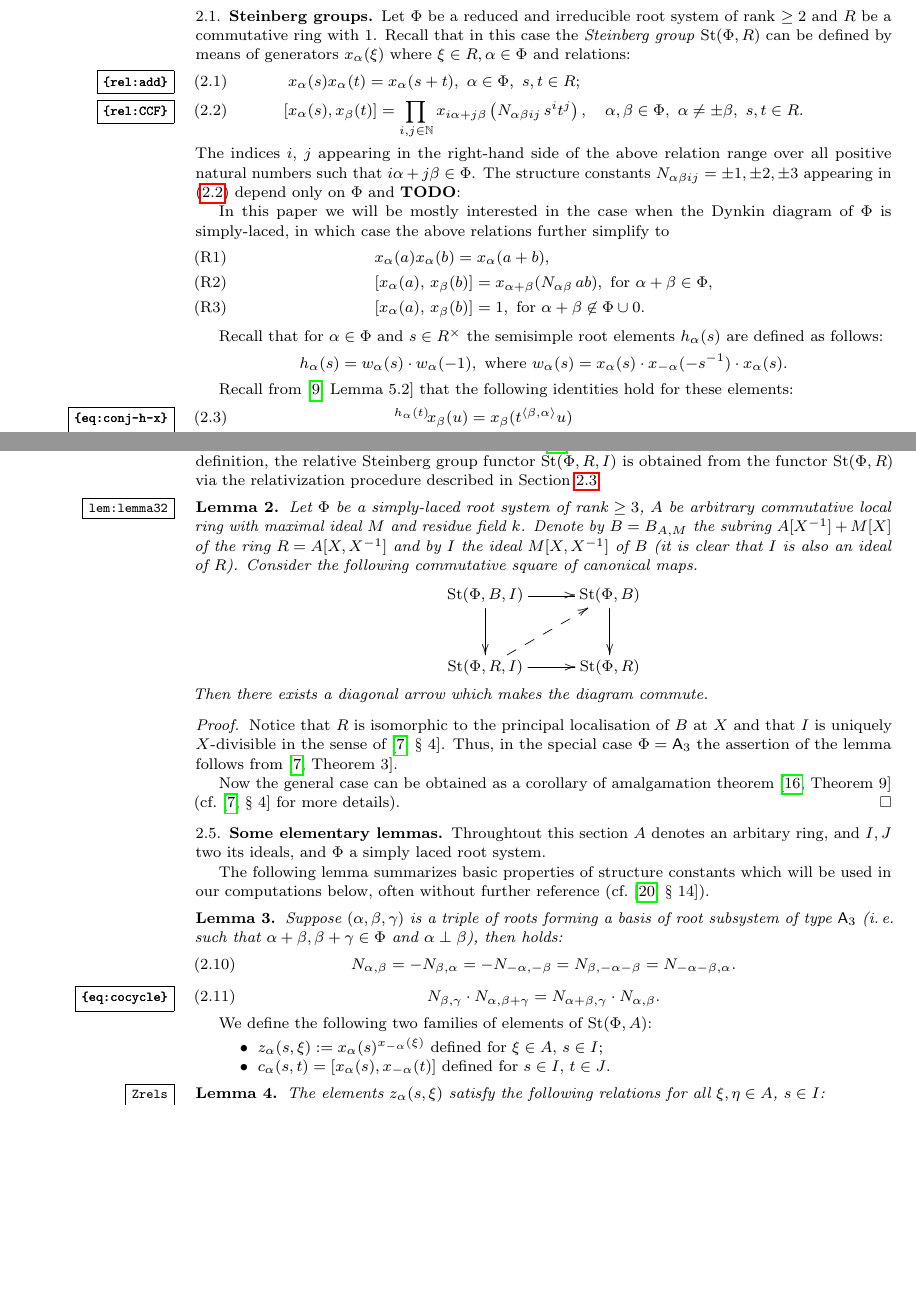
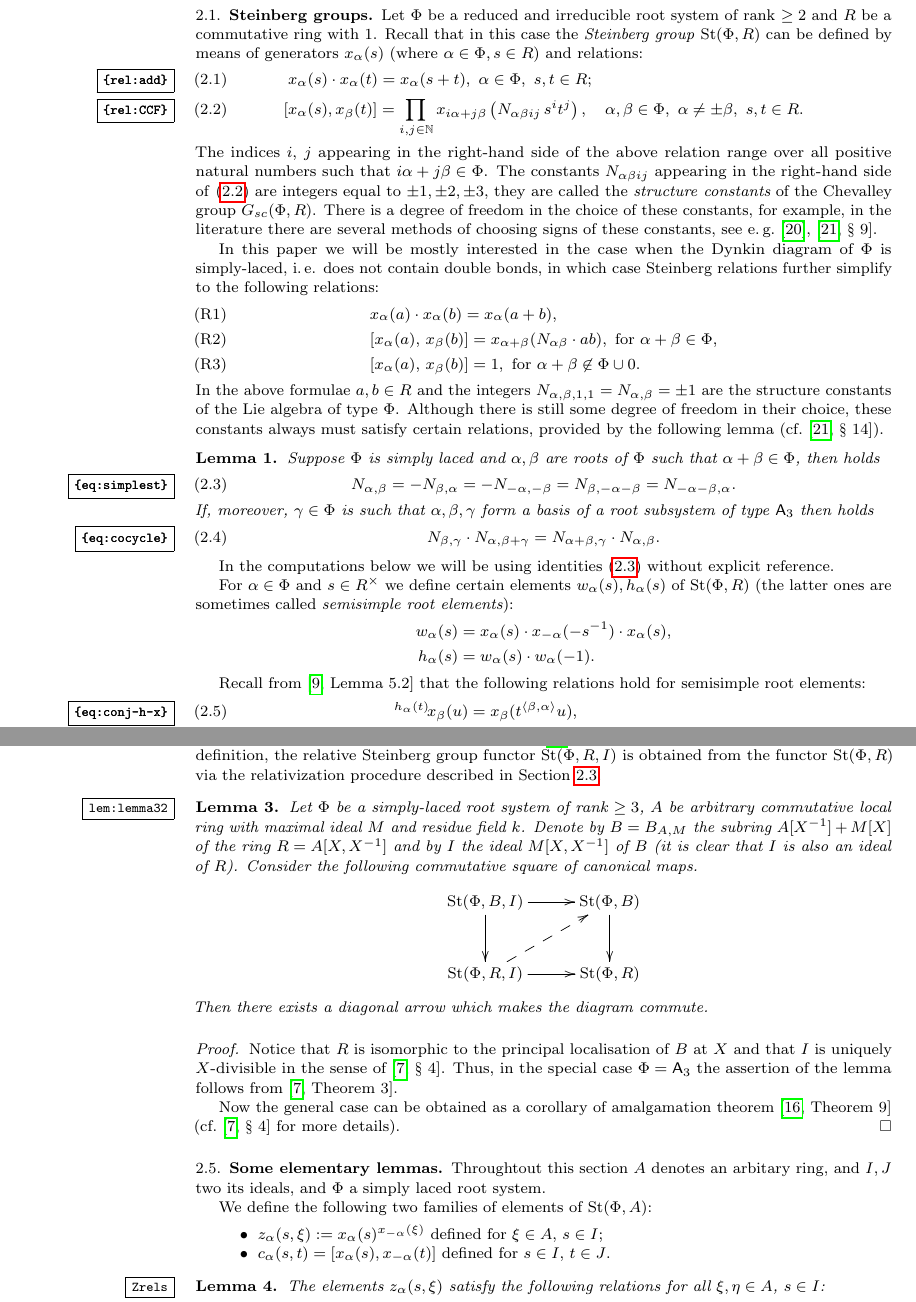
Before and after one commit to sxhya/sl4-paper, a LaTeX paper (dl-paper.tex): two parts of pages 1 and 4 of 16 before the commit and two parts of pages 1 and 4 of 17 after it, joined at a grey line, cut so that both start at the same text, the shorter picture padded with empty space. Compiled offline with pdfLaTeX.

Commit message:
More text on structure constants

```diff
--- a/dl-paper.tex
+++ b/dl-paper.tex
@@ -79,32 +79,36 @@ Our convention for Cartan matrices is
 $A_{ij} = \langle \alpha_i, \alpha_j \rangle = (\alpha_i, \alpha_j^\vee)$.
 
 \subsection{Steinberg groups}
-Let $\Phi$ be a reduced and irreducible root system of rank $\geq 2$ and $R$ be a commutative ring with $1$. Recall that in this case the \emph{Steinberg group} $\St(\Phi, R)$ can be defined by means of generators $x_{\alpha}(\xi)$ where $\xi\in R, \alpha\in\Phi$ and relations:
+Let $\Phi$ be a reduced and irreducible root system of rank $\geq 2$ and $R$ be a commutative ring with $1$. Recall that in this case the \emph{Steinberg group} $\St(\Phi, R)$ can be defined by means of generators $x_{\alpha}(s)$ (where $\alpha\in\Phi, s\in R$) and relations:
 \begin{align}
 & \phantom{[}
-x_\alpha(s) x_\alpha(t) = x_\alpha(s+t),\ \alpha\in\Phi,\ s,t\in R; \label{rel:add}\\
+x_\alpha(s) \cdot x_\alpha(t) = x_\alpha(s+t),\ \alpha\in\Phi,\ s,t\in R; \label{rel:add}\\
 & [x_\alpha(s), x_\beta(t)] = \prod\limits_{i,j\in\mathbb{N}}
  x_{i\alpha + j\beta}\left(N_{\alpha\beta ij}\, s^i t^j\right),\quad \alpha,\beta\in\Phi,\ \alpha\neq\pm\beta,\ s,t\in R. \label{rel:CCF}
 \end{align}
 The indices $i$, $j$ appearing in the right-hand side of the above relation range over
 all positive natural numbers such that $i\alpha + j\beta\in\Phi$.
-The structure constants $N_{\alpha \beta i j}=\pm 1,\pm 2,\pm 3$ appearing in \eqref{rel:CCF} depend only on $\Phi$ and {\bf TODO}:
-% в литературе описываются способы выбрать эти константы ссылка на третий взгляд.
+The constants $N_{\alpha \beta i j}$ appearing in the right-hand side of \eqref{rel:CCF} are integers equal to $\pm 1,\pm 2,\pm 3$, they are called the {\it structure constants} of the Chevalley group $G_{sc}(\Phi, R)$. There is a degree of freedom in the choice of these constants, for example, in the literature there are several methods of choosing signs of these constants, see e.\,g.~\cite{V00}, \cite[\S~9]{VP}.
 
-In this paper we will be mostly interested in the case when the Dynkin diagram of $\Phi$ is simply-laced, in which case the above relations further simplify to
+In this paper we will be mostly interested in the case when the Dynkin diagram of $\Phi$ is simply-laced, i.\,e. does not contain double bonds, in which case Steinberg relations further simplify to the following relations:
 \begin{align}
-&x_{\alpha}(a)x_{\alpha}(b)=x_{\alpha}(a+b), \tag{R1}\\
-&[x_{\alpha}(a),\,x_{\beta}(b)]=x_{\alpha+\beta}(N_{\alpha\beta}\,ab),\text{ for }\alpha+\beta\in\Phi, \tag{R2} \\
+&x_{\alpha}(a)\cdot x_{\alpha}(b)=x_{\alpha}(a+b), \tag{R1}\\
+&[x_{\alpha}(a),\,x_{\beta}(b)]=x_{\alpha+\beta}(N_{\alpha\beta} \cdot ab),\text{ for }\alpha+\beta\in\Phi, \tag{R2} \\
 &[x_{\alpha}(a),\,x_{\beta}(b)]=1,\text{ for }\alpha+\beta\not\in\Phi\cup0. \tag{R3}
 \end{align}
+In the above formulae $a, b \in R$ and the integers $N_{\alpha, \beta, 1, 1} = N_{\alpha, \beta} = \pm 1$ are the structure constants of the Lie algebra of type $\Phi$. Although there is still some degree of freedom in their choice, these constants always must satisfy certain relations, provided by the following lemma (cf.~\cite[\S~14]{VP}).
+\begin{lemma} Suppose $\Phi$ is simply laced and $\alpha, \beta$ are roots of $\Phi$ such that $\alpha+\beta\in \Phi$, then holds
+\begin{equation} \label{eq:simplest} N_{\alpha, \beta} = -N_{\beta,\alpha} = - N_{-\alpha, -\beta} = N_{\beta, -\alpha-\beta} = N_{-\alpha-\beta, \alpha}. \end{equation}
+If, moreover, $\gamma \in \Phi$ is such that $\alpha,\beta,\gamma$ form a basis of a root subsystem of type $\rA_3$ then holds
+\begin{equation} \label{eq:cocycle} N_{\beta,\gamma} \cdot N_{\alpha, \beta+\gamma} = N_{\alpha+\beta, \gamma} \cdot N_{\alpha, \beta}. \end{equation} \end{lemma}
+In the computations below we will be using identities~\eqref{eq:simplest} without explicit reference.
 
+For $\alpha\in\Phi$ and $s \in R^\times$ we define certain elements $w_\alpha(s), h_\alpha(s)$ of $\St(\Phi, R)$ (the latter ones are sometimes called {\it semisimple root elements}):
+\begin{align*} w_\alpha(s) & =  x_\alpha(s) \cdot x_{-\alpha}(-s^{-1}) \cdot x_\alpha(s), \\ h_\alpha(s) & =  w_\alpha(s) \cdot w_\alpha(-1).  \end{align*}
 
-Recall that for $\alpha\in\Phi$ and $s \in R^\times$ the semisimple root elements $h_\alpha(s)$ are defined as follows:
-\[h_\alpha(s)=w_\alpha(s) \cdot w_\alpha(-1), \text{ where } w_\alpha(s) = x_\alpha(s) \cdot x_{-\alpha}(-s^{-1}) \cdot x_\alpha(s).\]
-
-Recall from~\cite[Lemma~5.2]{Ma69} that the following identities hold for these elements:
+Recall from~\cite[Lemma~5.2]{Ma69} that the following relations hold for semisimple root elements:
  \begin{align}
-   \label{eq:conj-h-x} {}^{h_\alpha(t)}\!x_\beta(u) & = x_\beta(t^{\langle \beta,  \alpha \rangle}u) \\
+   \label{eq:conj-h-x} {}^{h_\alpha(t)}\!x_\beta(u) & = x_\beta(t^{\langle \beta,  \alpha \rangle}u), \\
    \label{eq:conj-h-h} {}^{h_\alpha(t)}\!h_\beta(u) & = h_\beta(t^{\langle \beta, \alpha \rangle} \cdot u) \cdot h_\beta(t^{\langle \beta,  \alpha \rangle})^{-1}.
  \end{align}
 
@@ -254,12 +258,6 @@ Hall-Witt identity
 \[  . \]
 \end{comment}
 Throughtout this section $A$ denotes an arbitary ring, and $I, J$ two its ideals, and $\Phi$ a simply laced root system.
-
-The following lemma summarizes basic properties of structure constants which will be used in our computations below, often without further reference (cf.~\cite[\S~14]{VP}).
-\begin{lemma} Suppose $(\alpha, \beta, \gamma)$ is a triple of roots forming a basis of root subsystem of type $\rA_3$
- (i.\,e. such that $\alpha+\beta, \beta + \gamma \in \Phi$ and $\alpha \perp \beta$), then holds:
-\begin{equation} N_{\alpha, \beta} = -N_{\beta,\alpha} = - N_{-\alpha, -\beta} = N_{\beta, -\alpha-\beta} = N_{-\alpha-\beta, \alpha}. \end{equation}
-\begin{equation} \label{eq:cocycle} N_{\beta,\gamma} \cdot N_{\alpha, \beta+\gamma} = N_{\alpha+\beta, \gamma} \cdot N_{\alpha, \beta}. \end{equation} \end{lemma}
 
 We define the following two families of elements of $\St(\Phi, A)$:
 \begin{itemize}
```
Also changed, not shown: paper.bib (+9 -0 lines), dl-paper.tex (12 more changed lines).
